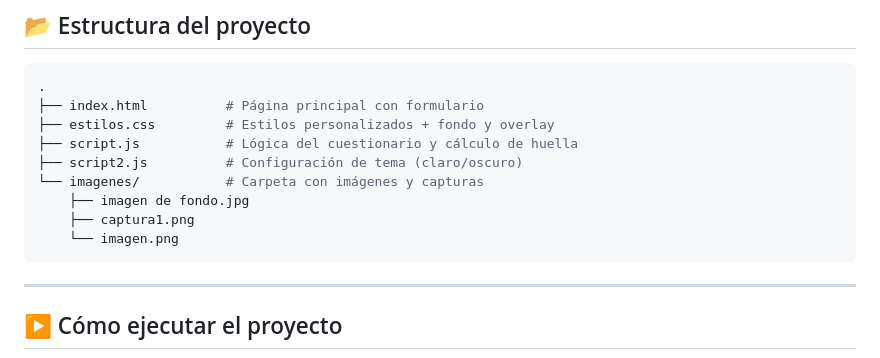
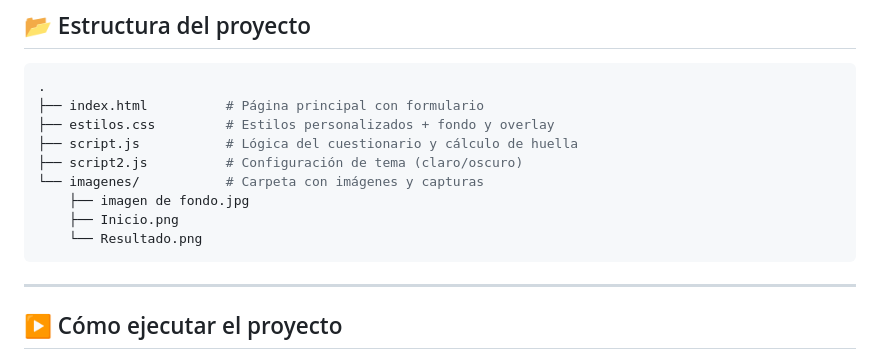
Before and after one commit to euge1982/Conejero-Mora-tpIntegrador, a Markdown page: README.md, the part around the change. Drawn GitHub-style.

`````diff
--- a/README.md
+++ b/README.md
@@ -27,8 +27,8 @@ Incluye:
 ├── script2.js          # Configuración de tema (claro/oscuro)
 └── imagenes/           # Carpeta con imágenes y capturas
     ├── imagen de fondo.jpg
-    ├── captura1.png
-    └── imagen.png
+    ├── Inicio.png
+    └── Resultado.png
 ````
 
 ---
`````
